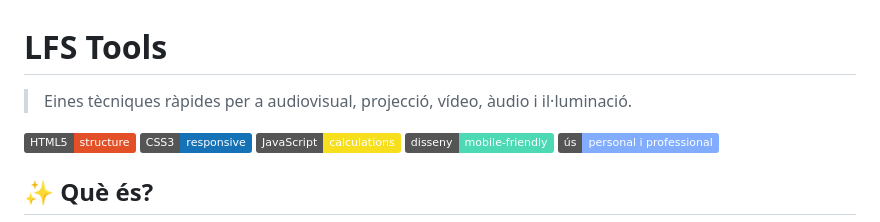
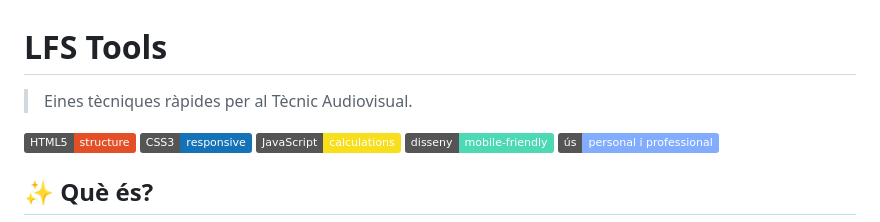
Before and after one commit to Burinat/LFS_Tools, a Markdown page: README.md, the part around the change. Drawn GitHub-style; badges without logos.

```diff
--- a/README.md
+++ b/README.md
@@ -1,6 +1,6 @@
 # LFS Tools
 
-> Eines tècniques ràpides per a audiovisual, projecció, vídeo, àudio i il·luminació.
+> Eines tècniques ràpides per al Tècnic Audiovisual.
 
 [![HTML5](https://img.shields.io/badge/HTML5-structure-E34F26?logo=html5&logoColor=white)](https://developer.mozilla.org/docs/Web/HTML)
 [![CSS3](https://img.shields.io/badge/CSS3-responsive-1572B6?logo=css3&logoColor=white)](https://developer.mozilla.org/docs/Web/CSS)
```
